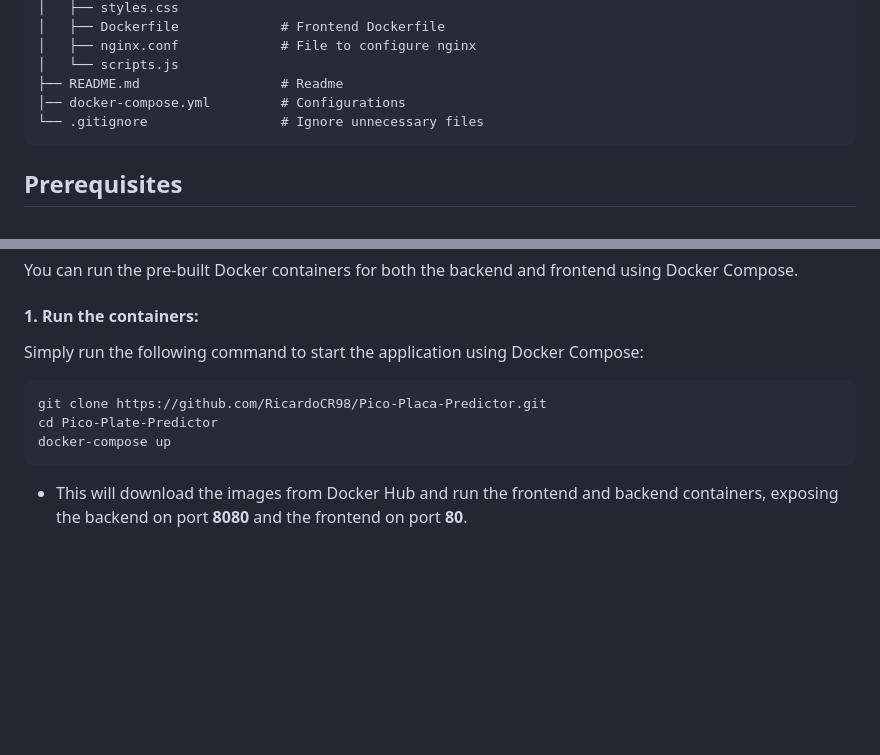
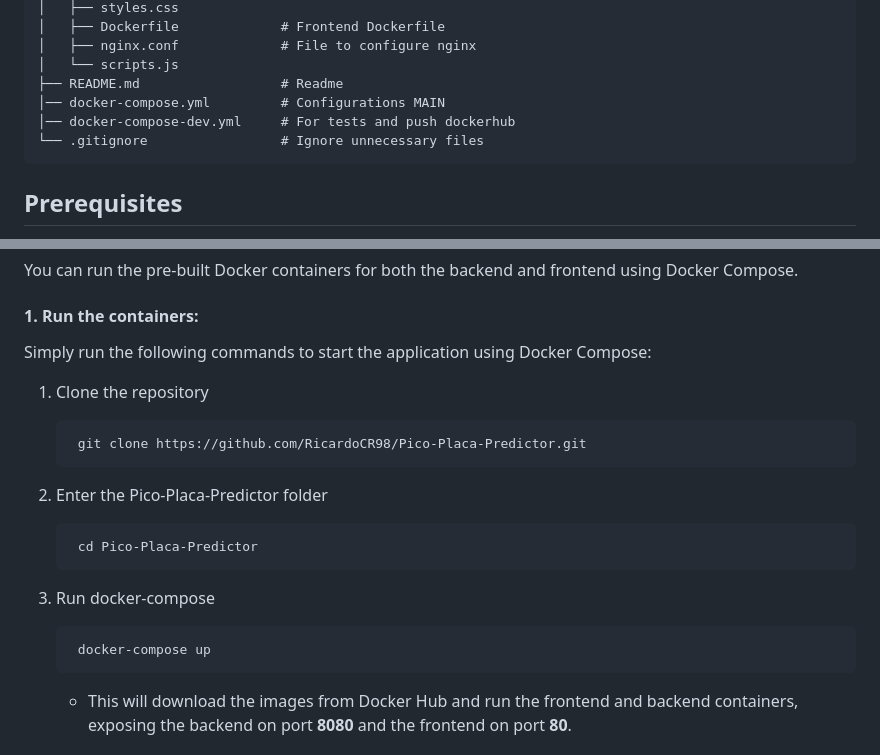
Before and after one commit to RicardoCR98/Pico-Placa-Predictor, a Markdown page: README.md, 2 parts joined by grey strips. Rendered like a GitHub page; blank space fills up the shorter version.

Commit message:
docs: Update README.md

````diff
--- a/README.md
+++ b/README.md
@@ -68,7 +68,8 @@ Pico-Plate-Predictor/
 │   ├── nginx.conf             # File to configure nginx
 │   └── scripts.js
 ├── README.md                  # Readme
-│── docker-compose.yml         # Configurations
+│── docker-compose.yml         # Configurations MAIN
+│── docker-compose-dev.yml     # For tests and push dockerhub
 └── .gitignore                 # Ignore unnecessary files
 ```
 
@@ -99,12 +100,21 @@ You can run the pre-built Docker containers for both the backend and frontend us
 
 #### 1. **Run the containers**:
 
-   Simply run the following command to start the application using Docker Compose:
+   Simply run the following commands to start the application using Docker Compose:
+
+1. Clone the repository
 
    ```bash
-git clone https://github.com/RicardoCR98/Pico-Placa-Predictor.git
-cd Pico-Plate-Predictor
-docker-compose up
+    git clone https://github.com/RicardoCR98/Pico-Placa-Predictor.git
+   ```
+2. Enter the Pico-Placa-Predictor folder
+
+   ```bash
+    cd Pico-Placa-Predictor
+   ```
+3. Run docker-compose
+   ```bash
+    docker-compose up
    ```
 
    - This will download the images from Docker Hub and run the frontend and backend containers, exposing the backend on port **8080** and the frontend on port **80**.
````
